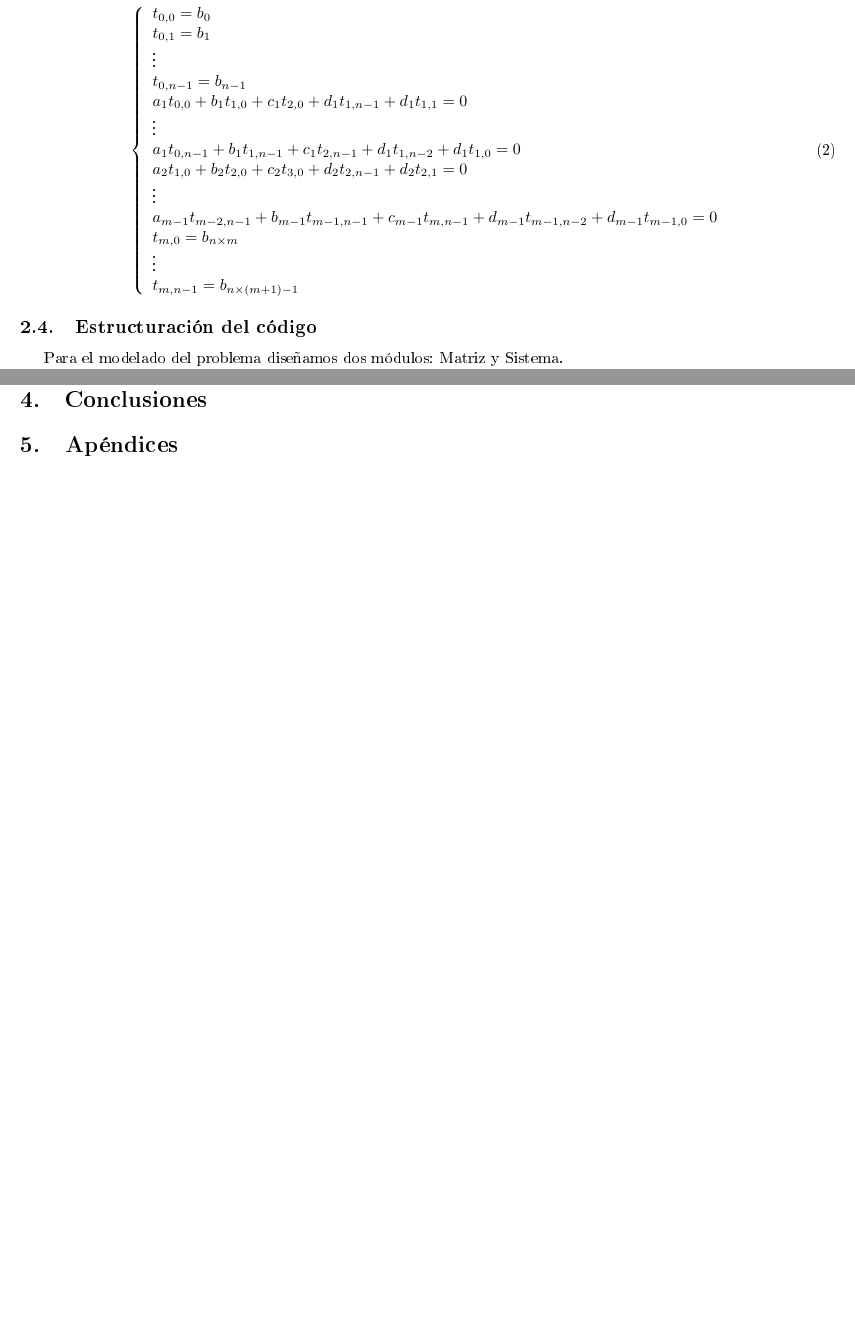
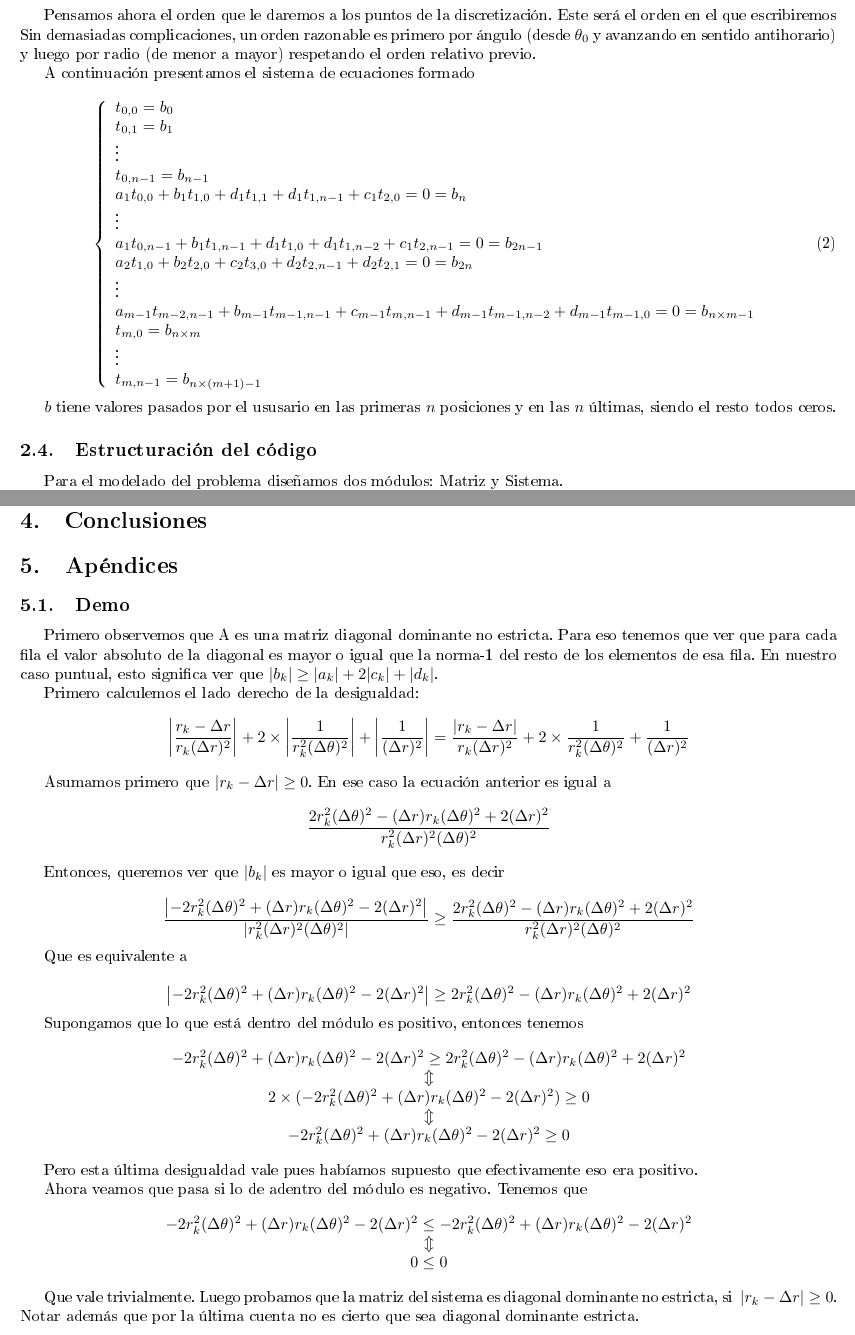
Before and after one commit to gciruelos/metnum-tp1, a LaTeX document (informe/tp.tex, which reads informe/apendices.tex, informe/desarrollo.tex): two parts of pages 4 and 8 of 8, joined at a grey line, cut at the place of the change, the shorter picture padded with empty space. The pictures show the PDF file informe/tp.pdf that the author committed with the source.

Commit message:
Agregada parte de la demo y alguna cosita más de desarrollo

```diff
--- a/informe/apendices.tex
+++ b/informe/apendices.tex
@@ -0,0 +1,58 @@
+\subsection{Demo}
+Primero observemos que A es una matriz diagonal dominante no estricta. Para eso tenemos que ver que para cada fila el valor absoluto de la diagonal es mayor o igual que la norma-1 del resto de los elementos de esa fila. En nuestro caso puntual, esto significa ver que
+$|b_k| \geq |a_k| + 2|c_k| + |d_k|$.
+
+Primero calculemos el lado derecho de la desigualdad:
+\begin{equation*}
+\left\vert \dfrac{r_k - \Delta r}{r_k (\Delta r)^2}\right\vert +
+2 \times \left\vert \dfrac{1}{r_k^2(\Delta \theta)^2} \right\vert+
+\left\vert \dfrac{1}{(\Delta r)^2} \right\vert =
+\dfrac{\left\vert r_k - \Delta r \right\vert}{r_k (\Delta r)^2} +
+2 \times \dfrac{1}{r_k^2(\Delta \theta)^2} +
+\dfrac{1}{(\Delta r)^2}
+\end{equation*}
+
+Asumamos primero que $\left\vert r_k - \Delta r \right\vert \geq 0$. En ese caso la ecuación anterior es igual a
+
+\begin{center}
+$\dfrac{2 r_k^2 (\Delta \theta)^2 - (\Delta r) r_k (\Delta \theta)^2 + 2 (\Delta r)^2}{r_k^2 (\Delta r)^2 (\Delta \theta)^2}$
+\end{center}
+
+Entonces, queremos ver que $|b_k|$ es mayor o igual que eso, es decir
+
+\begin{equation*}
+\dfrac{\left\vert -2 r_k^2 (\Delta \theta)^2 + (\Delta r) r_k (\Delta \theta)^2 - 2 (\Delta r)^2 \right\vert }
+{\left\vert r_k^2 (\Delta r)^2 (\Delta \theta)^2 \right\vert } \geq
+\dfrac{2 r_k^2 (\Delta \theta)^2 - (\Delta r) r_k (\Delta \theta)^2 + 2 (\Delta r)^2}{r_k^2 (\Delta r)^2 (\Delta \theta)^2}
+\end{equation*}
+
+Que es equivalente a
+
+\begin{equation*}
+\left\vert -2 r_k^2 (\Delta \theta)^2 + (\Delta r) r_k (\Delta \theta)^2 - 2 (\Delta r)^2 \right\vert \geq
+2 r_k^2 (\Delta \theta)^2 - (\Delta r) r_k (\Delta \theta)^2 + 2 (\Delta r)^2
+\end{equation*}
+
+Supongamos que lo que está dentro del módulo es positivo, entonces tenemos
+
+\begin{center}
+$-2 r_k^2 (\Delta \theta)^2 + (\Delta r) r_k (\Delta \theta)^2 - 2 (\Delta r)^2 \geq
+2 r_k^2 (\Delta \theta)^2 - (\Delta r) r_k (\Delta \theta)^2 + 2 (\Delta r)^2$ \\
+$\Updownarrow$\\
+$2\times (-2 r_k^2 (\Delta \theta)^2 + (\Delta r) r_k (\Delta \theta)^2 - 2 (\Delta r)^2) \geq 0$\\
+$\Updownarrow$\\
+$-2 r_k^2 (\Delta \theta)^2 + (\Delta r) r_k (\Delta \theta)^2 - 2 (\Delta r)^2 \geq 0$
+\end{center}
+
+Pero esta última desigualdad vale pues habíamos supuesto que efectivamente eso era positivo.
+
+Ahora veamos que pasa si lo de adentro del módulo es negativo. Tenemos que
+
+\begin{center}
+$-2 r_k^2 (\Delta \theta)^2 + (\Delta r) r_k (\Delta \theta)^2 - 2 (\Delta r)^2 \leq
+-2 r_k^2 (\Delta \theta)^2 + (\Delta r) r_k (\Delta \theta)^2 - 2 (\Delta r)^2$ \\
+$\Updownarrow$\\
+$0 \leq 0$\\
+\end{center}
+
+Que vale trivialmente. Luego probamos que la matriz del sistema es diagonal dominante no estricta, si $~{\left\vert r_k - \Delta r \right\vert \geq 0}$. Notar además que por la última cuenta no es cierto que sea diagonal dominante estricta.
--- a/informe/desarrollo.tex
+++ b/informe/desarrollo.tex
@@ -39,3 +42,4 @@ De esto se desprende inmediatamente que el valor de cada $t_{k,j}$ ($1\leq k < m
 Para facilitar la lectura, de ahora en adelante llamaremos a los coeficientes de la ecuación (\ref{laplace}) (respetando el orden en que aparecen): $a_k$ (el coeficiente que acompaña a $t_{k-1, j}$), $b_k$, $c_k$, $d_k$ (el coeficiente que acompaña a $t_{k, j-1}$ y $t_{k, j+1}$). Notar que por la observación anterior estos coeficientes sólo dependen del radio.
 
+Pensamos ahora el orden que le daremos a los puntos de la discretización. Este será el orden en el que escribiremos  Sin demasiadas complicaciones, un orden razonable es primero por ángulo (desde $\theta_0$ y avanzando en sentido antihorario) y luego por radio (de menor a mayor) respetando el orden relativo previo.
 
@@ -62,9 +67,12 @@ Para facilitar la lectura, de ahora en adelante llamaremos a los coeficientes de
   \right.
 \end{equation}
 
+$b$ tiene valores pasados por el ususario en las primeras $n$ posiciones y en las $n$ últimas, siendo el resto todos ceros.
+
 
 
 
 \subsection{Estructuración del código}
-Para el modelado del problema diseñamos dos módulos: Matriz y Sistema. \\
+Para el modelado del problema diseñamos dos módulos: Matriz y Sistema.
+
 El primero provee una representación para matrices con una interfaz conveniente. Utilizamos como representación interna un vector de vectores, junto con la cantidad de filas y columnas de la matriz. Las operaciones de Matriz permiten, dado un vector de términos independientes, obtener la solución de un sistema triangular superior sin ceros en la diagonal (o triangular inferior sin ceros en la diagonal) mediante \textit{backward substitution} (respectivamente \textit{forward substitution}), realizar eliminación gaussiana sin pivoteo (en caso de que sea posible), y, de existir, obtener la factorización LU de una matriz. Adicionalmente, hicimos otras versiones de eliminación gaussiana y factorización LU que requieren que la matriz en la que se aplican sea banda, y aprovechan este hecho para reducir la cantidad de operaciones básicas a realizar.\\
```
Also changed, not shown: informe/tp.pdf, informe/desarrollo.tex (20 more changed lines), 3 other files.
